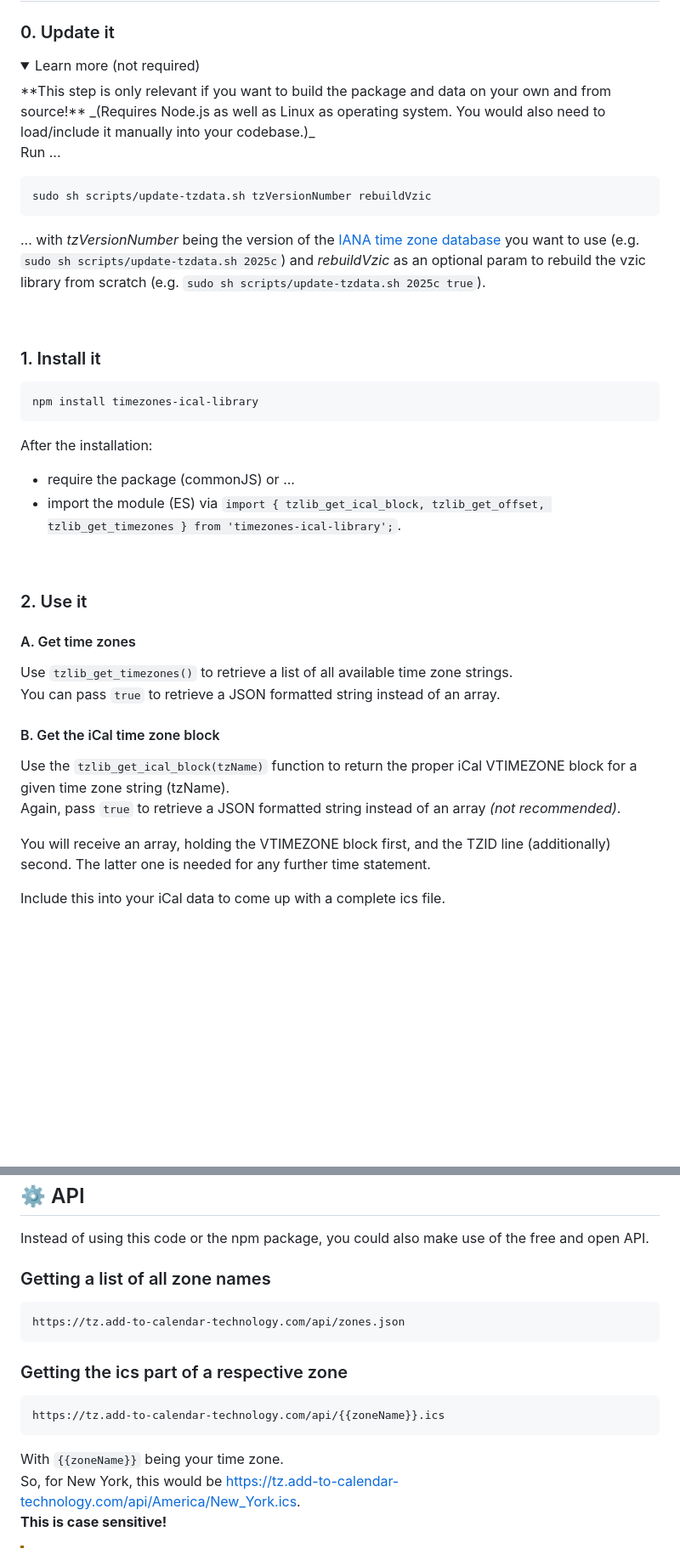
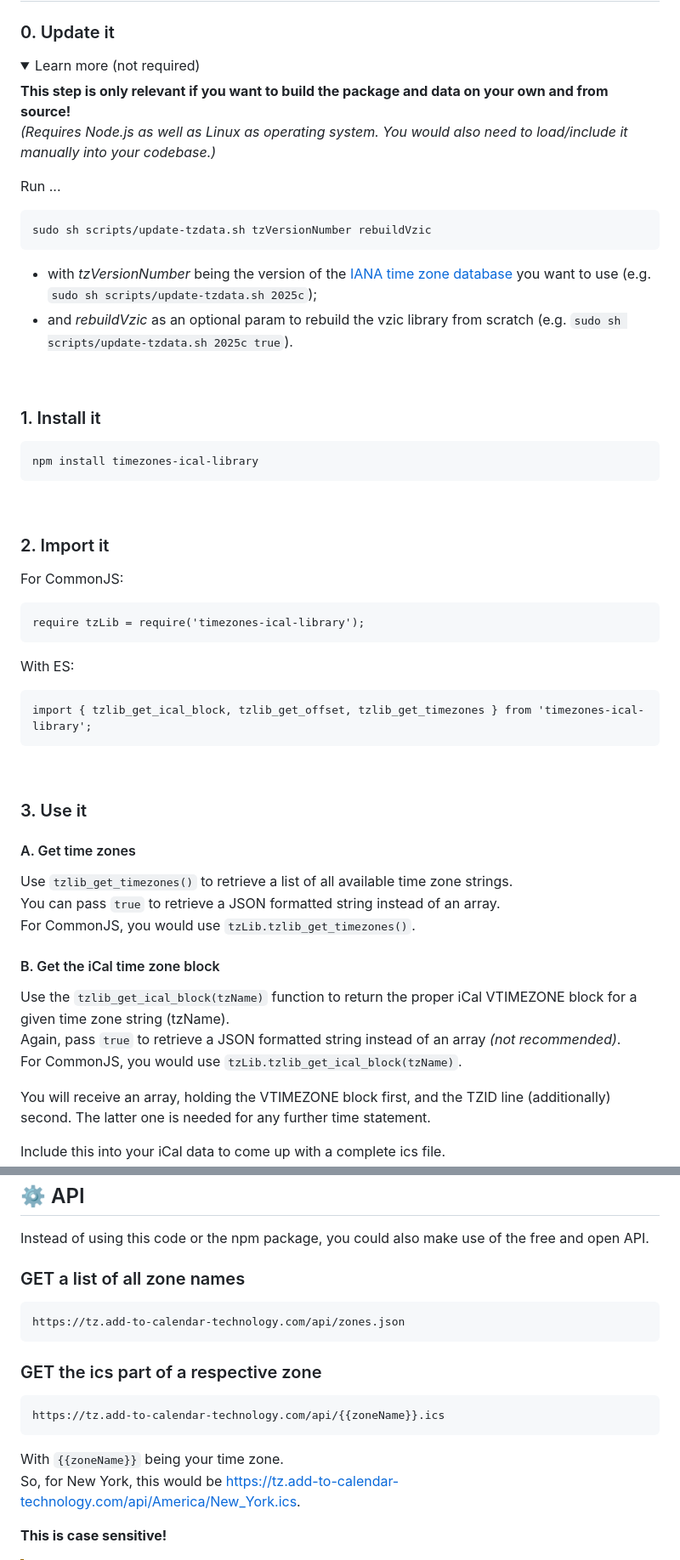
Before and after one commit to add2cal/timezones-ical-library, a Markdown page: Readme.md, 2 parts joined by grey strips. Shown at 85% size. Drawn GitHub-style; folded sections open; blank space fills up the shorter version.

````diff
--- a/Readme.md
+++ b/Readme.md
@@ -25,6 +25,7 @@ It is built to be used standalone, via API, or as JavaScript module, hosted as n
 
 <details>
 <summary>Learn more (not required)</summary>
+
 **This step is only relevant if you want to build the package and data on your own and from source!**
 _(Requires Node.js as well as Linux as operating system. You would also need to load/include it manually into your codebase.)_
 
@@ -34,7 +35,8 @@ Run ...
 sudo sh scripts/update-tzdata.sh tzVersionNumber rebuildVzic
 ```
 
-... with _tzVersionNumber_ being the version of the [IANA time zone database](https://www.iana.org/time-zones) you want to use (e.g. `sudo sh scripts/update-tzdata.sh 2025c`) and _rebuildVzic_ as an optional param to rebuild the vzic library from scratch (e.g. `sudo sh scripts/update-tzdata.sh 2025c true`).
+- with _tzVersionNumber_ being the version of the [IANA time zone database](https://www.iana.org/time-zones) you want to use (e.g. `sudo sh scripts/update-tzdata.sh 2025c`);
+- and _rebuildVzic_ as an optional param to rebuild the vzic library from scratch (e.g. `sudo sh scripts/update-tzdata.sh 2025c true`).
 </details>
 
 <br />
@@ -45,24 +47,37 @@ sudo sh scripts/update-tzdata.sh tzVersionNumber rebuildVzic
 npm install timezones-ical-library
 ```
 
-After the installation:
+<br />
 
-- require the package (commonJS) or ...
-- import the module (ES) via `import { tzlib_get_ical_block, tzlib_get_offset, tzlib_get_timezones } from 'timezones-ical-library';`.
+### 2. Import it
+
+For CommonJS:
+
+```
+require tzLib = require('timezones-ical-library');
+```
+
+With ES:
+
+```
+import { tzlib_get_ical_block, tzlib_get_offset, tzlib_get_timezones } from 'timezones-ical-library';
+```
 
 <br />
 
-### 2. Use it
+### 3. Use it
 
 #### A. Get time zones
 
 Use `tzlib_get_timezones()` to retrieve a list of all available time zone strings.
 You can pass `true` to retrieve a JSON formatted string instead of an array.
+For CommonJS, you would use `tzLib.tzlib_get_timezones()`.
 
 #### B. Get the iCal time zone block
 
 Use the `tzlib_get_ical_block(tzName)` function to return the proper iCal VTIMEZONE block for a given time zone string (tzName).
 Again, pass `true` to retrieve a JSON formatted string instead of an array _(not recommended)_.
+For CommonJS, you would use `tzLib.tzlib_get_ical_block(tzName)`.
 
 You will receive an array, holding the VTIMEZONE block first, and the TZID line (additionally) second. The latter one is needed for any further time statement.
 
@@ -125,13 +140,13 @@ For example, you can provide _tzName_ `'Europe/Berlin'`, _isoDate_ `'2023-05-23'
 
 Instead of using this code or the npm package, you could also make use of the free and open API.
 
-### Getting a list of all zone names
+### GET a list of all zone names
 
 ```
 https://tz.add-to-calendar-technology.com/api/zones.json
 ```
 
-### Getting the ics part of a respective zone
+### GET the ics part of a respective zone
 
 ```
 https://tz.add-to-calendar-technology.com/api/{{zoneName}}.ics
@@ -139,6 +154,7 @@ https://tz.add-to-calendar-technology.com/api/{{zoneName}}.ics
 
 With `{{zoneName}}` being your time zone.
 So, for New York, this would be [https://tz.add-to-calendar-technology.com/api/America/New_York.ics](https://tz.add-to-calendar-technology.com/api/America/New_York.ics).
+
 **This is case sensitive!**
 
 > [!WARNING]
````
Also changed, not shown: other parts of Readme.md (+2 -3 lines).
